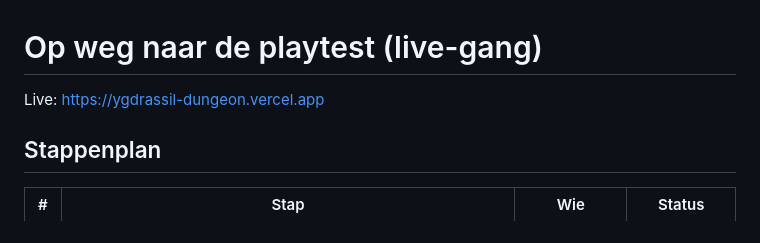
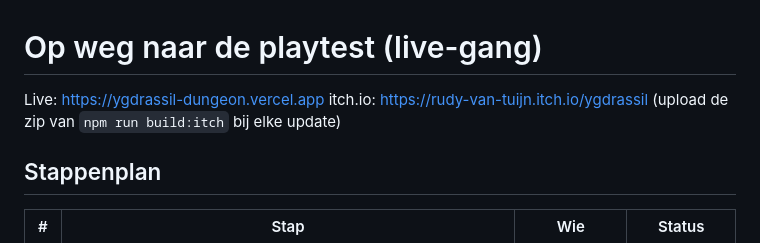
Before and after one commit to Rudyvantuyn/ygdrassildungeon, a Markdown page: docs/playtest-launch.md, the part around the change. Rendered like a GitHub page.

Commit message:
Note the itch.io page in the launch notes
Co-Authored-By: Claude Opus 5.5 <noreply@anthropic.com>
Claude-Session: https://claude.ai/code/session_01LYhBkRE4JKYhfD2enut3zB

```diff
--- a/docs/playtest-launch.md
+++ b/docs/playtest-launch.md
@@ -1,6 +1,7 @@
 # Op weg naar de playtest (live-gang)
 
 Live: https://ygdrassil-dungeon.vercel.app
+itch.io: https://rudy-van-tuijn.itch.io/ygdrassil (upload de zip van `npm run build:itch` bij elke update)
 
 ## Stappenplan
 
```
